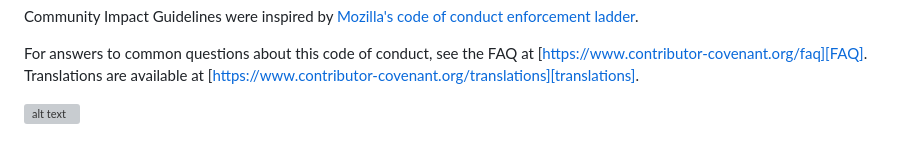
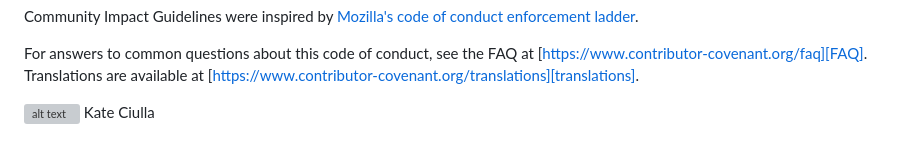
Before and after one commit to arianaruiz05/RentEase, a Markdown page: docs/conduct.md, the part around the change. Drawn GitHub-style; grey boxes are pictures that could not be loaded.

```diff
--- a/docs/conduct.md
+++ b/docs/conduct.md
@@ -143,3 +143,4 @@ For answers to common questions about this code of conduct, see the FAQ at
 [translations]: https://www.contributor-covenant.org/translations
 
 ![alt text](https://drive.google.com/file/d/1OlzVkQkkph-oRUugT0jsEq80N-nBMjX4/view?usp=sharing)
+Kate Ciulla
```
